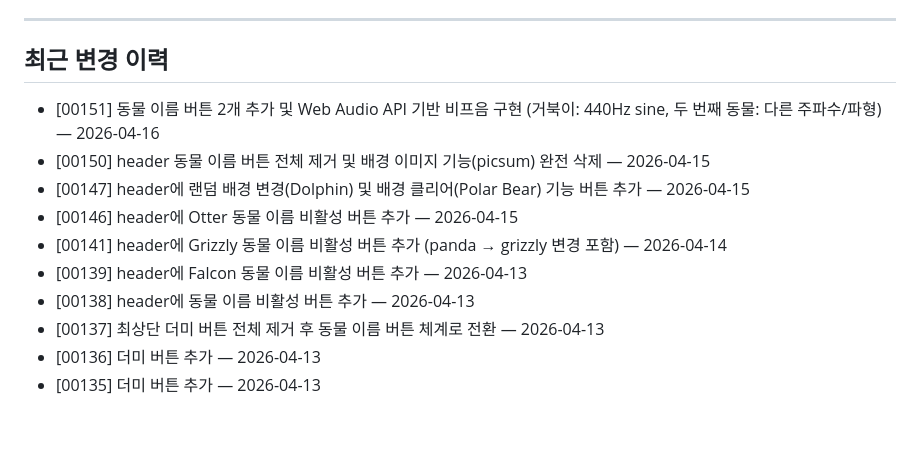
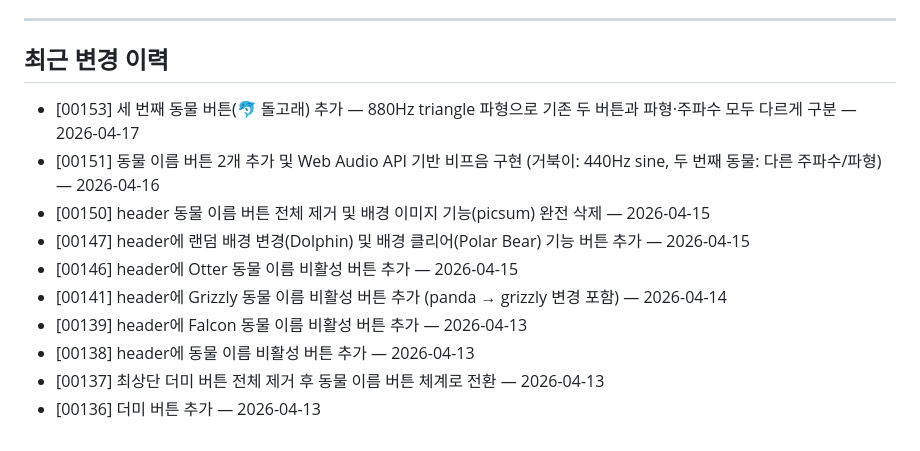
Before and after one commit to seungkeolkim/test-web-service, a Markdown page: PROJECT_NOTES.md, the part around the change. GitHub-like rendering.

Commit message:
[00153] memory: PROJECT_NOTES.md 갱신

```diff
--- a/PROJECT_NOTES.md
+++ b/PROJECT_NOTES.md
@@ -45,6 +45,7 @@
 
 ## 최근 변경 이력
 
+- [00153] 세 번째 동물 버튼(🐬 돌고래) 추가 — 880Hz triangle 파형으로 기존 두 버튼과 파형·주파수 모두 다르게 구분 — 2026-04-17
 - [00151] 동물 이름 버튼 2개 추가 및 Web Audio API 기반 비프음 구현 (거북이: 440Hz sine, 두 번째 동물: 다른 주파수/파형) — 2026-04-16
 - [00150] header 동물 이름 버튼 전체 제거 및 배경 이미지 기능(picsum) 완전 삭제 — 2026-04-15
 - [00147] header에 랜덤 배경 변경(Dolphin) 및 배경 클리어(Polar Bear) 기능 버튼 추가 — 2026-04-15
@@ -54,4 +55,3 @@
 - [00138] header에 동물 이름 비활성 버튼 추가 — 2026-04-13
 - [00137] 최상단 더미 버튼 전체 제거 후 동물 이름 버튼 체계로 전환 — 2026-04-13
 - [00136] 더미 버튼 추가 — 2026-04-13
-- [00135] 더미 버튼 추가 — 2026-04-13
```
